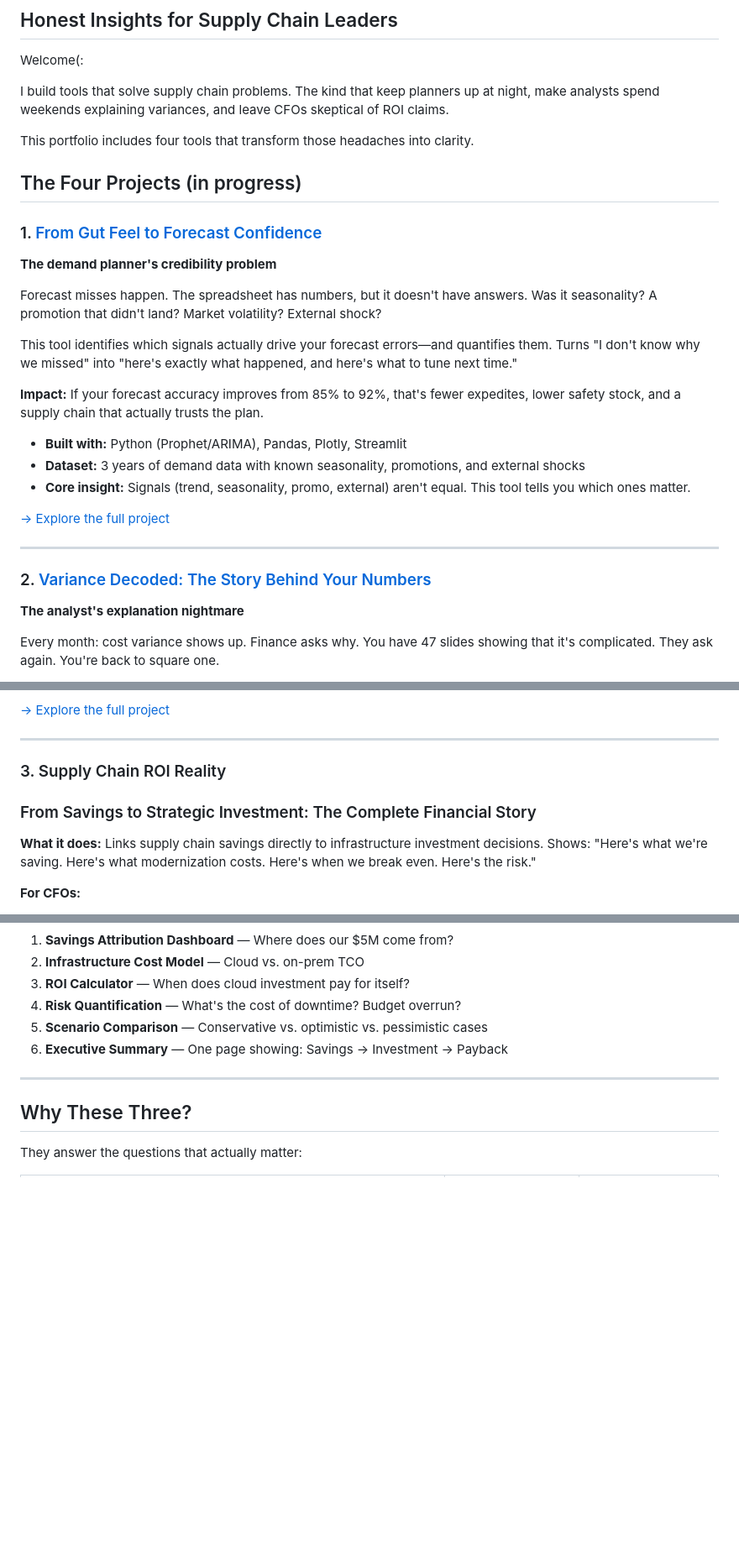
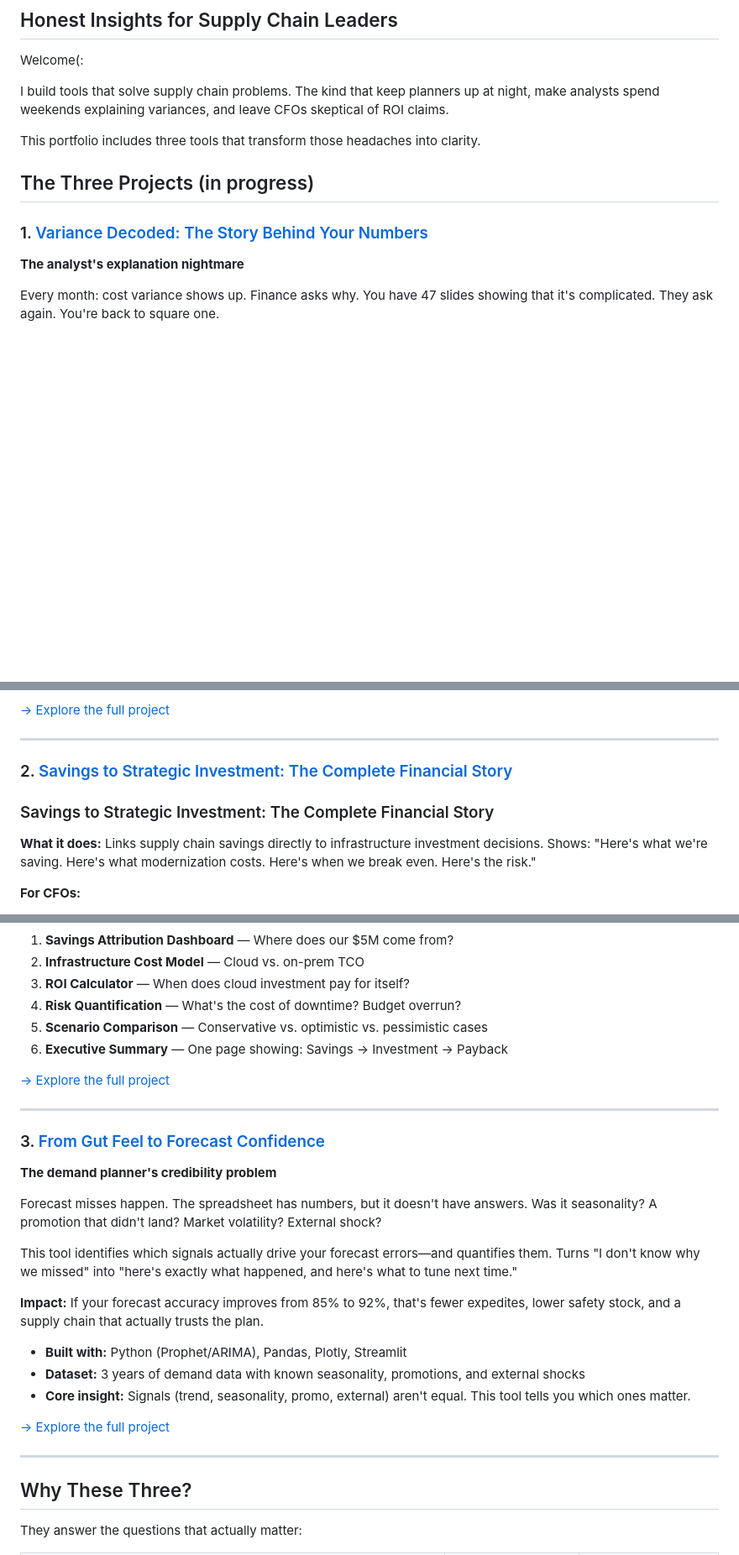
Before and after one commit to veronicamarenco/VeraAnalytica, a Markdown page: README.md, 3 parts joined by grey strips. Shown at 84% size. GitHub-like rendering; blank space fills up the shorter version.

```diff
--- a/README.md
+++ b/README.md
@@ -5,28 +5,11 @@ Welcome(:
 
 I build tools that solve supply chain problems. The kind that keep planners up at night, make analysts spend weekends explaining variances, and leave CFOs skeptical of ROI claims.
 
-This portfolio includes four tools that transform those headaches into clarity.
+This portfolio includes three tools that transform those headaches into clarity.
 
-## The Four Projects (in progress)
+## The Three Projects (in progress)
 
-### 1. [From Gut Feel to Forecast Confidence](https://github.com/[yourname]/forecast-confidence)
-**The demand planner's credibility problem**
-
-Forecast misses happen. The spreadsheet has numbers, but it doesn't have answers. Was it seasonality? A promotion that didn't land? Market volatility? External shock?
-
-This tool identifies which signals actually drive your forecast errors—and quantifies them. Turns "I don't know why we missed" into "here's exactly what happened, and here's what to tune next time."
-
-**Impact:** If your forecast accuracy improves from 85% to 92%, that's fewer expedites, lower safety stock, and a supply chain that actually trusts the plan.
-
-- **Built with:** Python (Prophet/ARIMA), Pandas, Plotly, Streamlit
-- **Dataset:** 3 years of demand data with known seasonality, promotions, and external shocks
-- **Core insight:** Signals (trend, seasonality, promo, external) aren't equal. This tool tells you which ones matter.
-
-[→ Explore the full project](https://github.com/[yourname]/forecast-confidence)
-
----
-
-### 2. [Variance Decoded: The Story Behind Your Numbers](https://github.com/[yourname]/variance-decoded)
+### 1. [Variance Decoded: The Story Behind Your Numbers](https://github.com/[yourname]/variance-decoded)
 **The analyst's explanation nightmare**
 
 Every month: cost variance shows up. Finance asks why. You have 47 slides showing that it's complicated. They ask again. You're back to square one.
@@ -45,8 +28,8 @@ This tool segments variance automatically, flags what matters (the 20% that driv
 
 ---
 
-### 3. Supply Chain ROI Reality
-### From Savings to Strategic Investment: The Complete Financial Story
+### 2. [Savings to Strategic Investment: The Complete Financial Story](https://github.com/[yourname]/ROI)
+### Savings to Strategic Investment: The Complete Financial Story
 
 **What it does:**
 Links supply chain savings directly to infrastructure investment decisions. Shows: "Here's what we're saving. Here's what modernization costs. Here's when we break even. Here's the risk."
@@ -74,7 +57,26 @@ Links supply chain savings directly to infrastructure investment decisions. Show
 5. **Scenario Comparison** — Conservative vs. optimistic vs. pessimistic cases
 6. **Executive Summary** — One page showing: Savings → Investment → Payback
 
+[→ Explore the full project](https://github.com/[yourname]/forecast-confidence)
+
 ---
+### 3. [From Gut Feel to Forecast Confidence](https://github.com/[yourname]/forecast-confidence)
+**The demand planner's credibility problem**
+
+Forecast misses happen. The spreadsheet has numbers, but it doesn't have answers. Was it seasonality? A promotion that didn't land? Market volatility? External shock?
+
+This tool identifies which signals actually drive your forecast errors—and quantifies them. Turns "I don't know why we missed" into "here's exactly what happened, and here's what to tune next time."
+
+**Impact:** If your forecast accuracy improves from 85% to 92%, that's fewer expedites, lower safety stock, and a supply chain that actually trusts the plan.
+
+- **Built with:** Python (Prophet/ARIMA), Pandas, Plotly, Streamlit
+- **Dataset:** 3 years of demand data with known seasonality, promotions, and external shocks
+- **Core insight:** Signals (trend, seasonality, promo, external) aren't equal. This tool tells you which ones matter.
+
+[→ Explore the full project](https://github.com/[yourname]/forecast-confidence)
+
+---
+
 
 ## Why These Three?
 
```
